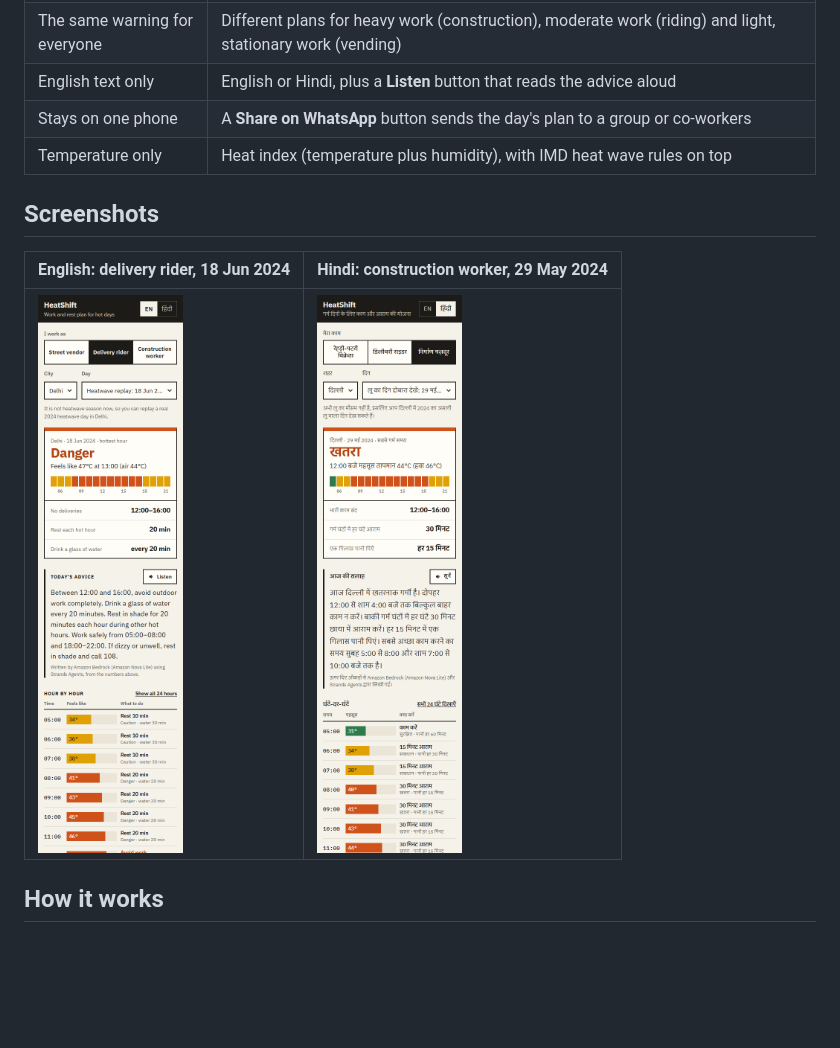
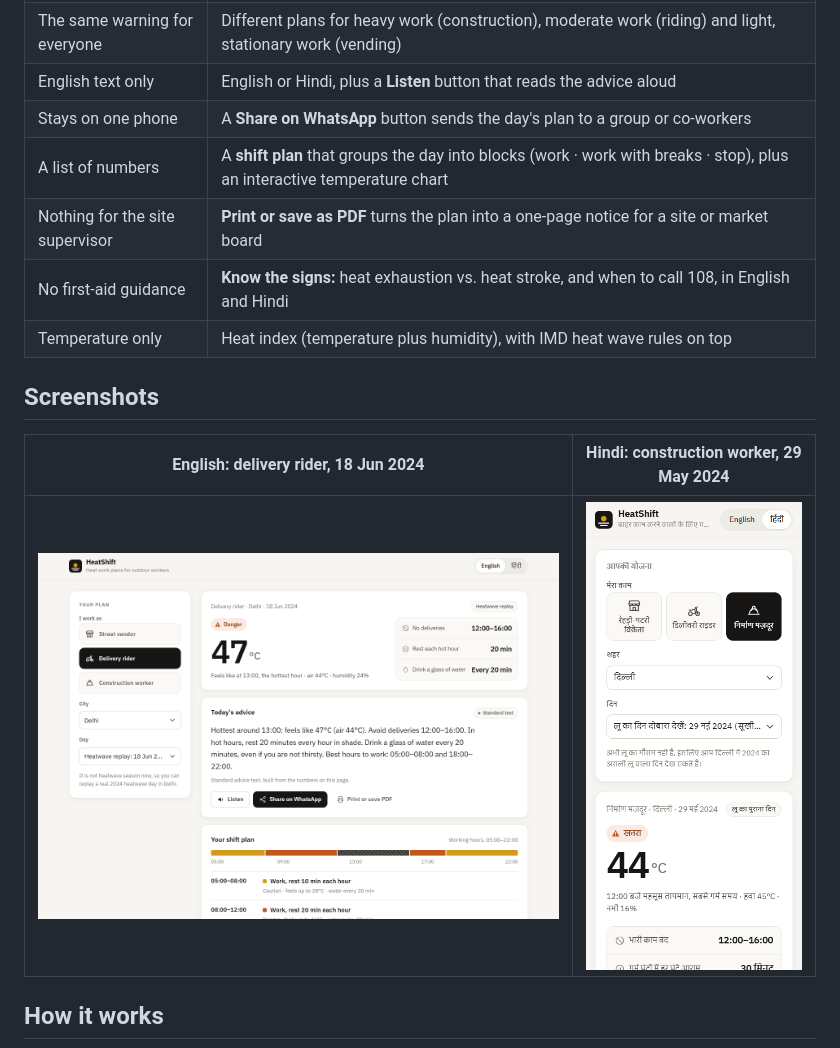
Before and after one commit to vidhisingh24/heatshift, a Markdown page: README.md, the part around the change. GitHub-like rendering; pictures changed too: docs/screenshots/en-rider.png, docs/screenshots/hi-construction.png; blank space fills up the shorter version.

```diff
--- a/README.md
+++ b/README.md
@@ -28,6 +28,9 @@ Street vendors, delivery riders and construction workers cannot stay indoors. A
 | The same warning for everyone | Different plans for heavy work (construction), moderate work (riding) and light, stationary work (vending) |
 | English text only | English or Hindi, plus a **Listen** button that reads the advice aloud |
 | Stays on one phone | A **Share on WhatsApp** button sends the day's plan to a group or co-workers |
+| A list of numbers | A **shift plan** that groups the day into blocks (work · work with breaks · stop), plus an interactive temperature chart |
+| Nothing for the site supervisor | **Print or save as PDF** turns the plan into a one-page notice for a site or market board |
+| No first-aid guidance | **Know the signs:** heat exhaustion vs. heat stroke, and when to call 108, in English and Hindi |
 | Temperature only | Heat index (temperature plus humidity), with IMD heat wave rules on top |
 
 ## Screenshots
```
Also changed, not shown: docs/blog.md (+3 -1 lines), docs/writeup.md (+3 -1 lines).
